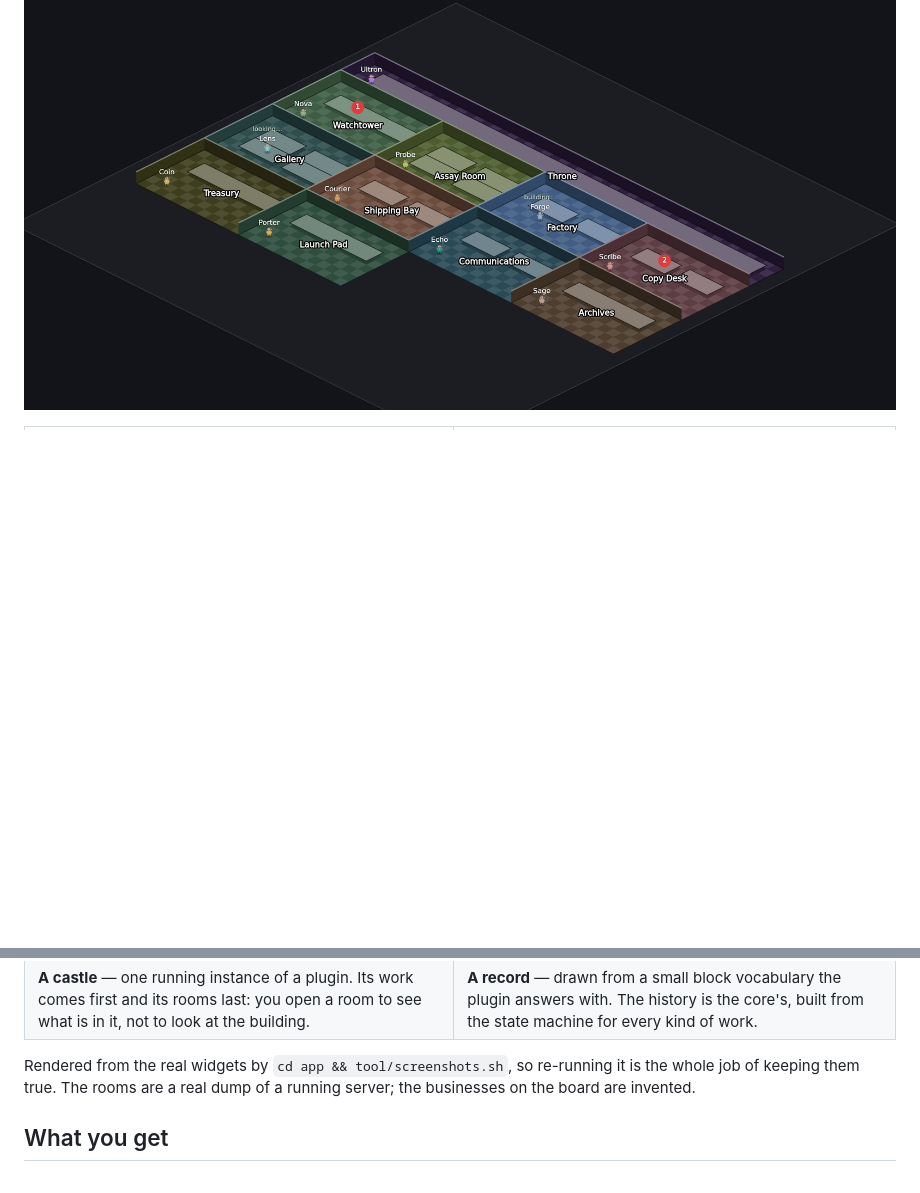
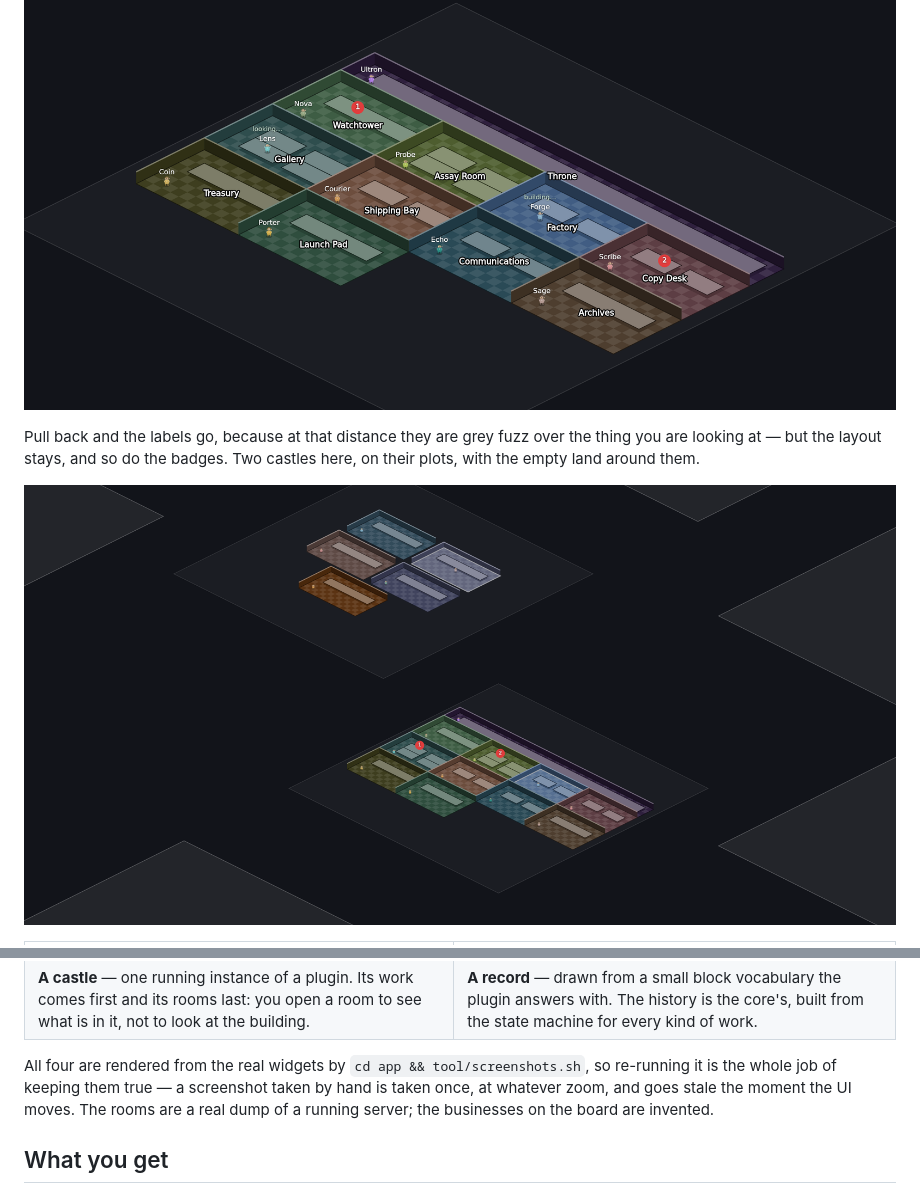
Before and after one commit to emaurel/tanrim, a Markdown page: README.md, 2 parts joined by grey strips. Drawn GitHub-style; pictures changed too: docs/img/estate.png (added); blank space fills up the shorter version.

```diff
--- a/README.md
+++ b/README.md
@@ -19,6 +19,13 @@ Built on the [Claude Agent SDK](https://docs.claude.com/en/api/agent-sdk).
 ![A castle's eleven rooms, each with the worker that staffs it. Two are
 working; two carry an approval badge.](docs/img/world.png)
 
+Pull back and the labels go, because at that distance they are grey fuzz over
+the thing you are looking at — but the layout stays, and so do the badges. Two
+castles here, on their plots, with the empty land around them.
+
+![Two castles seen from above, each a cluster of coloured rooms on its own
+plot, with empty plots around them.](docs/img/estate.png)
+
 <table>
 <tr>
 <td><img src="docs/img/castle.png" alt="A castle's window: what it is an
@@ -36,8 +43,9 @@ of work.</td>
 </tr>
 </table>
 
-Rendered from the real widgets by `cd app && tool/screenshots.sh`, so
-re-running it is the whole job of keeping them true. The rooms are a real dump
+All four are rendered from the real widgets by `cd app && tool/screenshots.sh`,
+so re-running it is the whole job of keeping them true — a screenshot taken by
+hand is taken once, at whatever zoom, and goes stale the moment the UI moves. The rooms are a real dump
 of a running server; the businesses on the board are invented.
 
 ## What you get
```
Also changed, not shown: 2 other files.
